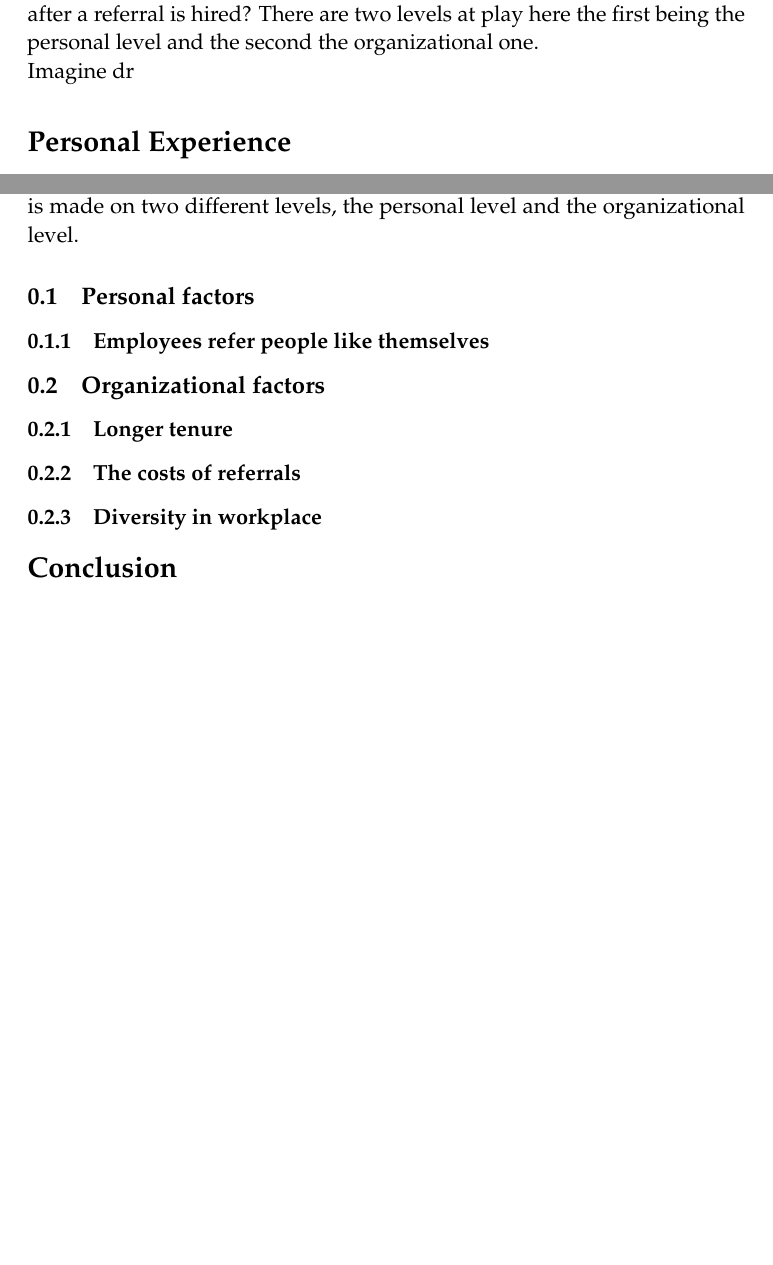
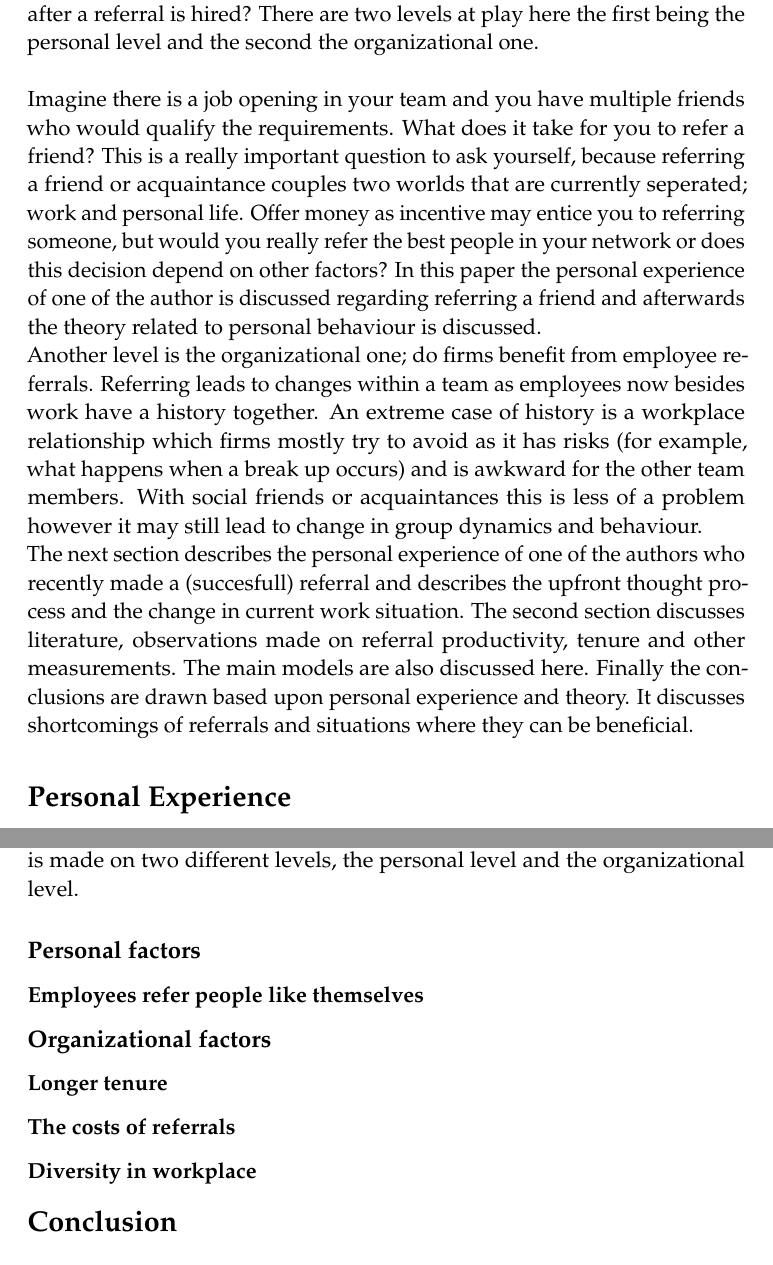
Before and after one commit to chielpeters/SoftwareProcessEbook, a LaTeX paper (Week5/main.tex): two parts of pages 2 and 3 of 12 before the commit and two parts of pages 2 and 4 of 12 after it, joined at a grey line, cut so that both start at the same text, the shorter picture padded with empty space. Compiled offline with pdfLaTeX.

Commit message:
Draft introduction

```diff
--- a/Week5/main.tex
+++ b/Week5/main.tex
@@ -82,11 +82,13 @@ The value of internal referrals} % Subtitle
 
 Technology firms are highly dependent on their software engineers for innovation or/and the implementation of innovation. Therefore human resources is an important part of their business as most there employees are a valuable intangible asset. However a recent survey by \textit{PayScale} \cite{turnover} suggests that tech companies have the highest turover rate compared to other industries. The turnover rate measures the average tenure of the employees. One strategy for human resources to obtain employees with a lower turnover is referrals. Researchers have observed that employees who got referred by a friend or acquaintance stay longer than employees who got the job through more formal channels \cite{sixth,ten}. This paper discusses the strategy of referrals and answers the question: \emph{What are advantages and disadvantages of internal referrals as a recruitment strategy?}. \\
 
-A survey by CareerXroads \cite{referralpercentage} observed that 65 \% of all job openings are filled by internal movements and referrals. Although this percentage may differ geographically and per firm it is true that referrals are a common strategy to find new employees. Most companies even have bonus programs in place to  incentivise employees to refer a friend or acquaintance. These firms belief that referrals create a cheap \cite{fourth} and reliable way to find new highly productive employees. However do people really refer the best candidates in their network and how does the team or organisation change after a referral is hired? There are two levels at play here the first being the personal level and the second the organizational one.
+A survey by CareerXroads \cite{referralpercentage} observed that 65 \% of all job openings are filled by internal movements and referrals. Although this percentage may differ geographically and per firm it is true that referrals are a common strategy to find new employees. Most companies even have bonus programs in place to  incentivise employees to refer a friend or acquaintance. These firms belief that referrals create a cheap \cite{fourth} and reliable way to find new highly productive employees. However do people really refer the best candidates in their network and how does the team or organisation change after a referral is hired? There are two levels at play here the first being the personal level and the second the organizational one. \\
 
-Imagine dr
+Imagine there is a job opening in your team and you have multiple friends who would qualify the requirements. What does it take for you to refer a friend? This is a really important question to ask yourself, because referring a friend or acquaintance couples two worlds that are currently seperated; work and personal life. Offer money as incentive may entice you to referring someone, but would you really refer the best people in your network or does this decision depend on other factors? In this paper the personal experience of one of the author is discussed regarding referring a friend and afterwards the theory related to personal behaviour is discussed.
 
+Another level is the organizational one; do firms benefit from employee referrals. Referring leads to changes within a team as employees now besides work have a history together. An extreme case of history is a workplace relationship which firms mostly try to avoid as it has risks (for example, what happens when a break up occurs) and is awkward for the other team members. With social friends or acquaintances this is less of a problem however it may still lead to change in group dynamics and behaviour.
 
+The next section describes the personal experience of one of the authors who recently made a (succesfull) referral and describes the upfront thought process and the change in current work situation. The second section discusses literature, observations made on referral productivity, tenure and other measurements. The main models are also discussed here. Finally the conclusions are drawn based upon personal experience and theory. It discusses shortcomings of referrals and situations where they can be beneficial.
 
 
 \section*{Personal Experience}
@@ -115,15 +117,15 @@ In this section the organizational factors of referrals are discussed. As stated
 \section*{Theory and models}
 In this section multiple topics are discussed on referrals. Again the analysis is made on two different levels, the personal level and the organizational level.
 
-\subsection{Personal factors}
+\subsection*{Personal factors}
 
-\subsubsection{Employees refer people like themselves}
+\subsubsection*{Employees refer people like themselves}
 
-\subsection{Organizational factors}
+\subsection*{Organizational factors}
 
-\subsubsection{Longer tenure}
-\subsubsection{The costs of referrals}
-\subsubsection{Diversity in workplace}
+\subsubsection*{Longer tenure}
+\subsubsection*{The costs of referrals}
+\subsubsection*{Diversity in workplace}
 
 
 
```
Also changed, not shown: Week5/sample.bib (+1 -1 lines), Week5/main.tex (2 more changed lines).
